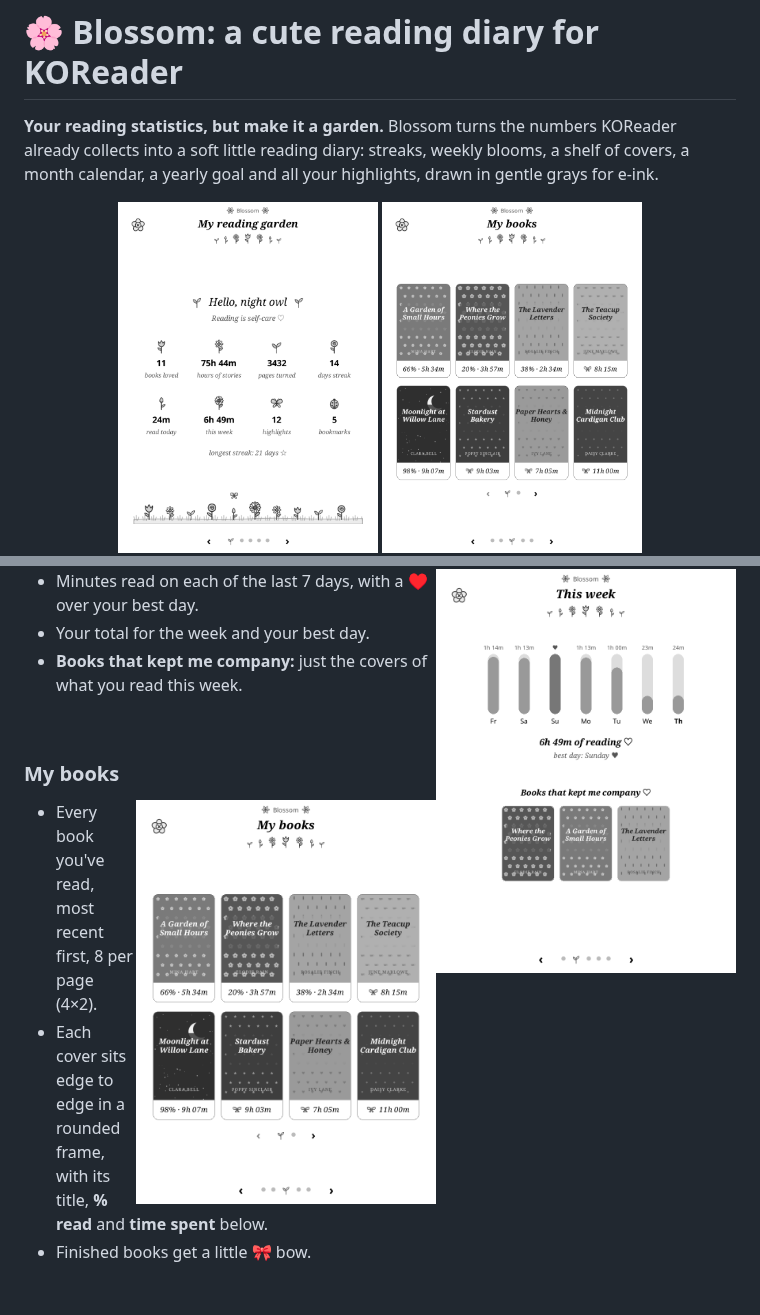
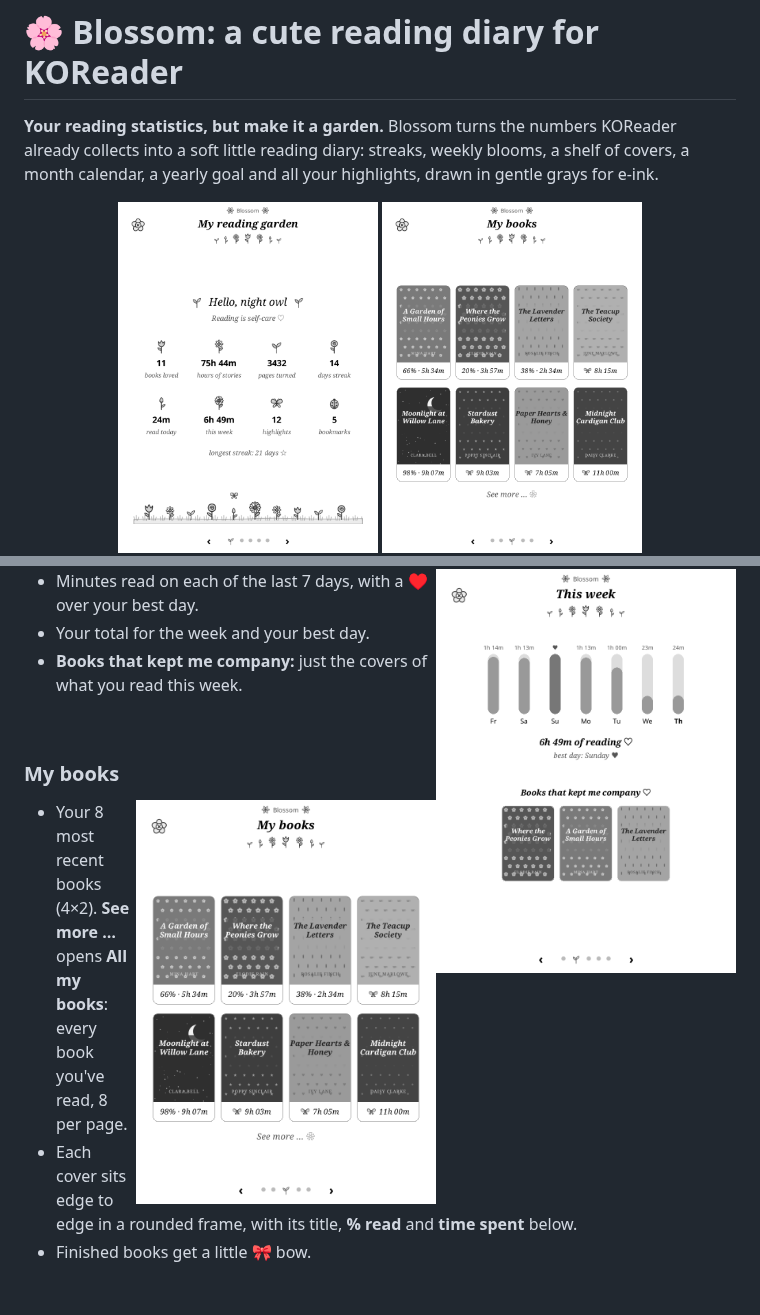
Before and after one commit to shgmacha/koreader-plugins, a Markdown page: README.md, 2 parts joined by grey strips. Drawn GitHub-style; pictures changed too: docs/screenshots/3-books.png.

Commit message:
My books: one pager only; 'See more …' opens the full shelf gallery

```diff
--- a/README.md
+++ b/README.md
@@ -56,7 +56,8 @@ marks the current page.
 
 <img src="docs/screenshots/3-books.png" width="300" align="right" alt="My books">
 
-- Every book you've read, most recent first, 8 per page (4×2).
+- Your 8 most recent books (4×2). **See more …** opens **All my books**: every book you've read,
+  8 per page.
 - Each cover sits edge to edge in a rounded frame, with its title, **% read** and **time spent** below.
 - Finished books get a little 🎀 bow.
 
```
Also changed, not shown: 2 other files.
